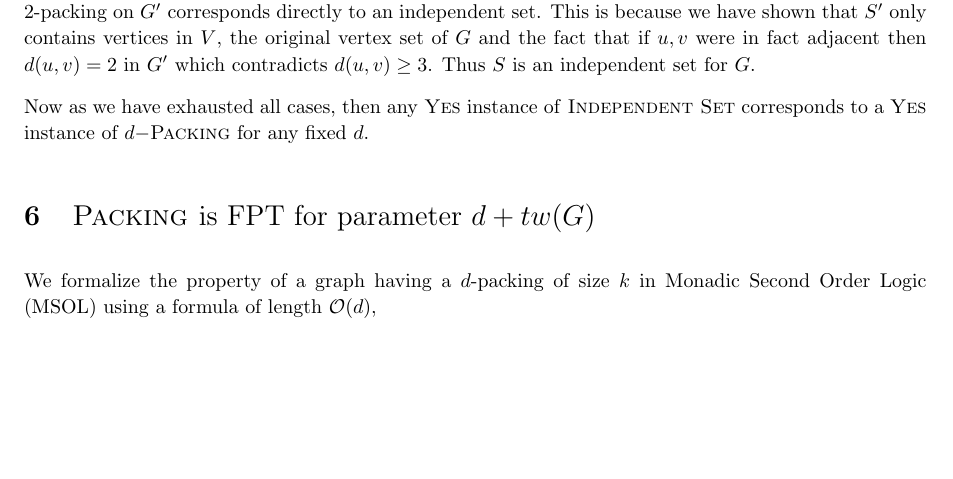
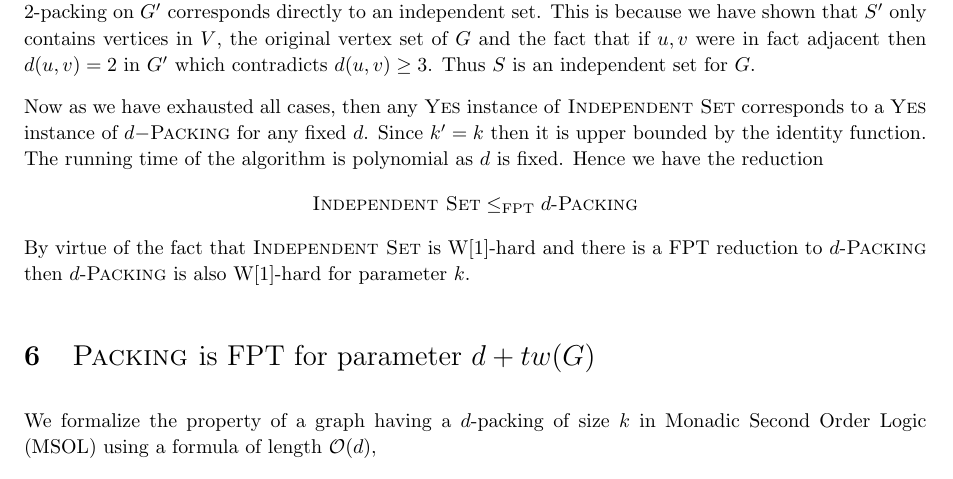
Before and after one commit to ltiao/cs6741-assignments, a LaTeX problem sheet (ass2/assignment2.tex): part of page 8 of 9, cut so that both start at the same text, the shorter picture padded with empty space. Compiled offline with pdfLaTeX.

Commit message:
q5 conclusion

```diff
--- a/ass2/assignment2.tex
+++ b/ass2/assignment2.tex
@@ -531,7 +531,10 @@ This means that any two vertices $u,v \in S'$ must satisfy case 1.
 
 An independent set $S = \{s_1,s_2,...,s_k\}$ is constructed from $S' = \{s_1,s_2,...,s_k\}$, that is to say that a 2-packing on $G'$ corresponds directly to an independent set. This is because we have shown that $S'$ only contains vertices in $V$, the original vertex set of $G$ and the fact that if $u,v$ were in fact adjacent then $d(u,v) = 2$ in $G'$ which contradicts $d(u,v) \geq 3$. Thus $S$ is an independent set for $G$.
 
-Now as we have exhausted all cases, then any \textsc{Yes} instance of \textsc{Independent Set} corresponds to a \textsc{Yes} instance of $d-$\textsc{Packing} for any fixed $d$.
+Now as we have exhausted all cases, then any \textsc{Yes} instance of \textsc{Independent Set} corresponds to a \textsc{Yes} instance of $d-$\textsc{Packing} for any fixed $d$. Since $k' = k$ then it is upper bounded by the identity function. The running time of the algorithm is polynomial as $d$ is fixed. Hence we have the reduction
+\[ \text{\textsc{Independent Set}} \leq_{\text{FPT}}\text{$d$-\textsc{Packing}} \]
+By virtue of the fact that \textsc{Independent Set} is W[1]-hard and there is a FPT reduction to $d$-\textsc{Packing} then $d$-\textsc{Packing} is also W[1]-hard for parameter $k$.
+
 
 % Now notice that since every vertex is next to a \emph{middle-vertex}, we can let $u'$ and $v'$ be a middle-vertex next to $u,v$ respectively. Now $u' \neq v'$ since otherwise that would mean $d(u,v) = 2$, a contradiction.
 
```
